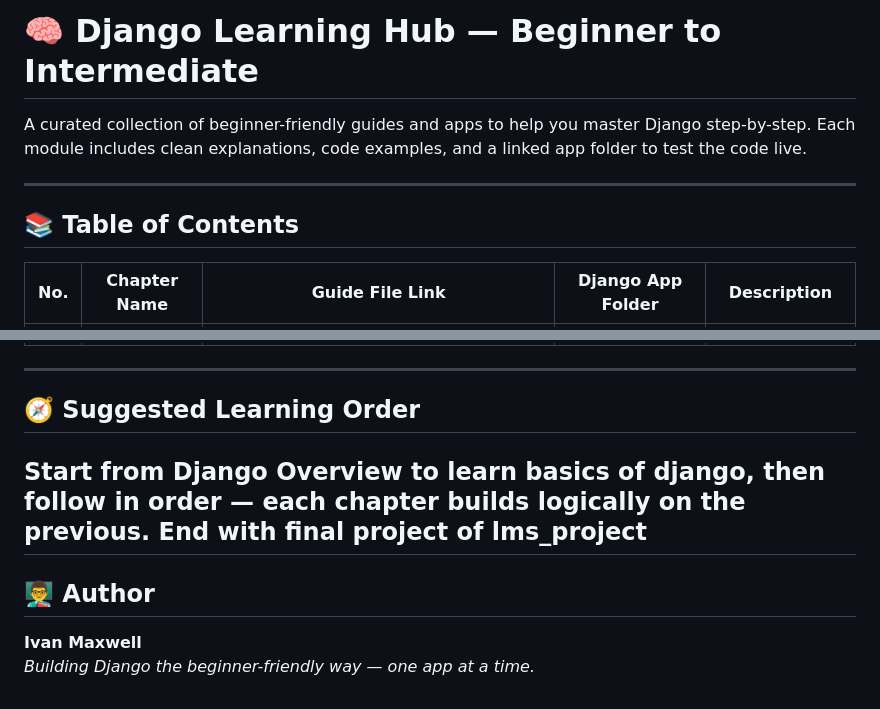
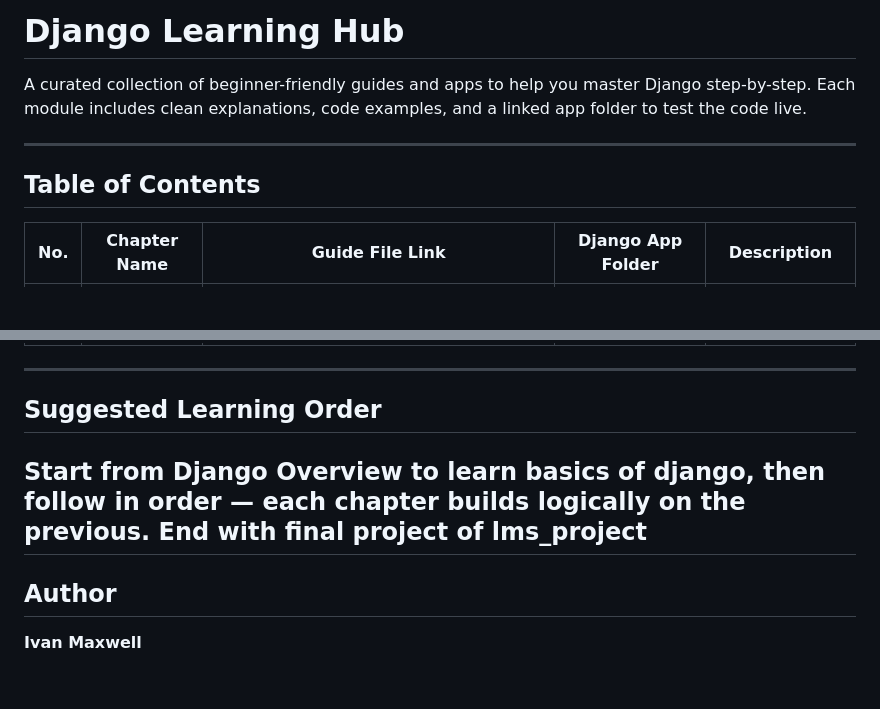
Before and after one commit to IvanMaxwell/Python_Django, a Markdown page: README.md, 2 parts joined by grey strips. Drawn GitHub-style; blank space fills up the shorter version.

Commit message:
removed emoji from rreadme

```diff
--- a/README.md
+++ b/README.md
@@ -1,10 +1,10 @@
-# 🧠 Django Learning Hub — Beginner to Intermediate
+#  Django Learning Hub
 
 A curated collection of beginner-friendly guides and apps to help you master Django step-by-step. Each module includes clean explanations, code examples, and a linked app folder to test the code live.
 
 ---
 
-## 📚 Table of Contents
+##  Table of Contents
 
 | No. | Chapter Name               | Guide File Link                                    | Django App Folder                               | Description                                                                 |
 |-----|----------------------------|----------------------------------------------------|--------------------------------------------------|-----------------------------------------------------------------------------|
@@ -22,13 +22,12 @@ A curated collection of beginner-friendly guides and apps to help you master Dja
 
 ---
 
-## 🧭 Suggested Learning Order
+##  Suggested Learning Order
 
 Start from **Django Overview** to learn basics of django, then follow in order — each chapter builds logically on the previous.
 End with final project of lms_project
 ---
 
-## 👨‍🏫 Author
+##  Author
 
 **Ivan Maxwell**
-_Building Django the beginner-friendly way — one app at a time._
```
